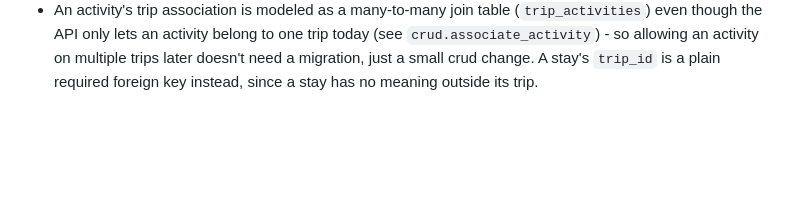
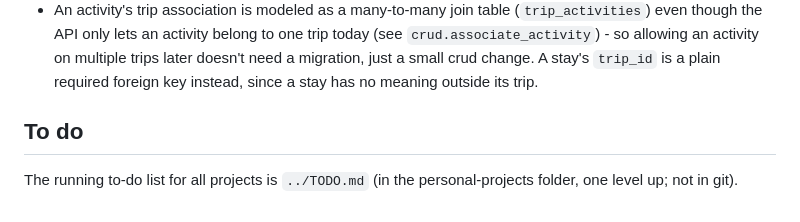
Before and after one commit to ecooperman/trip-planning, a Markdown page: README.md, the part around the change. Drawn GitHub-style; blank space fills up the shorter version.

Commit message:
Point the README at the shared to-do list
- The running to-do list for all projects lives in TODO.md one folder up (not in git)

```diff
--- a/README.md
+++ b/README.md
@@ -245,3 +245,8 @@ upgrade head`, and restarts the service. Needs these repo secrets set once
   on multiple trips later doesn't need a migration, just a small crud
   change. A stay's `trip_id` is a plain required foreign key instead, since
   a stay has no meaning outside its trip.
+
+## To do
+
+The running to-do list for all projects is `../TODO.md` (in the personal-projects
+folder, one level up; not in git).
```
